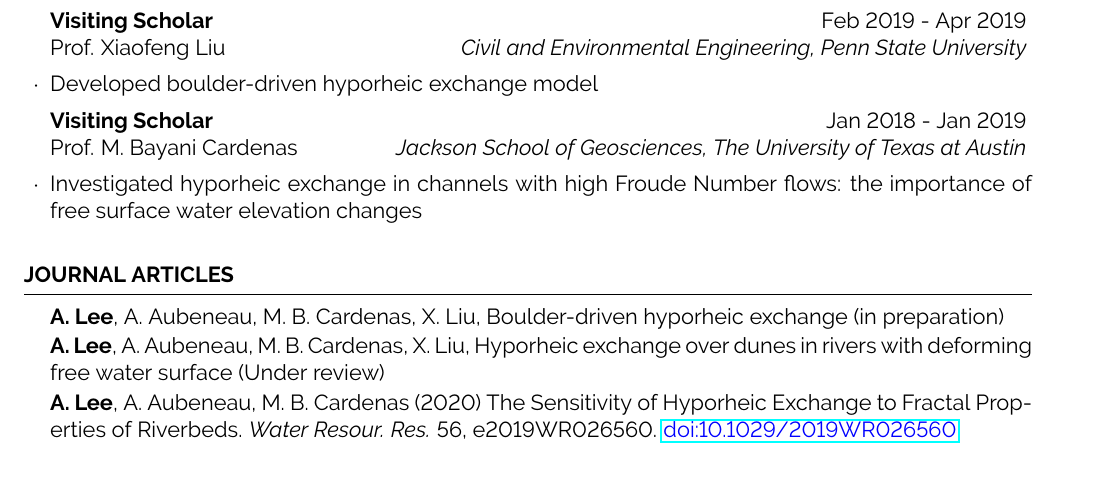
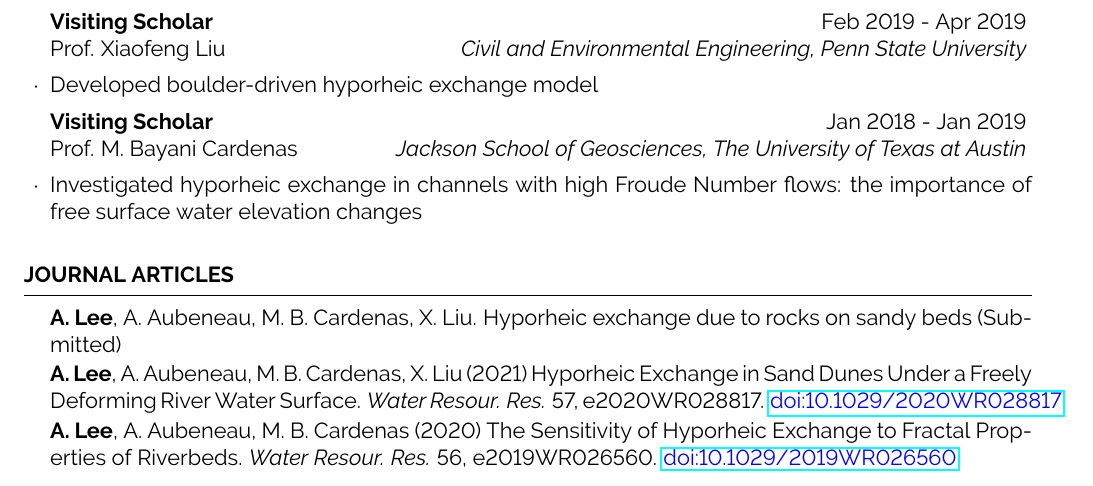
Before and after one commit to anzylee/anzylee.github.io, a LaTeX CV (anzyLee.tex): part of page 1 of 2, cut so that both start at the same text. Compiled offline with pdfLaTeX.

Commit message:
update CV

```diff
--- a/anzyLee.tex
+++ b/anzyLee.tex
@@ -142,8 +142,8 @@ BS in Spatial Environment System Engineering
 
 \begin{rSection}{JOURNAL ARTICLES}
 \vspace{-2.5mm}
-\item \textbf{A. Lee}, A. Aubeneau, M. B. Cardenas, X. Liu, Boulder-driven hyporheic exchange (in preparation)
-\item \textbf{A. Lee}, A. Aubeneau, M. B. Cardenas, X. Liu, Hyporheic exchange over dunes in rivers with deforming free water surface (Under review)
+\item \textbf{A. Lee}, A. Aubeneau, M. B. Cardenas, X. Liu. Hyporheic exchange due to rocks on sandy beds (Submitted)
+\item \textbf{A. Lee}, A. Aubeneau, M. B. Cardenas, X. Liu (2021) Hyporheic Exchange in Sand Dunes Under a Freely Deforming River Water Surface. \textit{Water Resour. Res.} 57, e2020WR028817. \href{https://doi.org/10.1029/2020WR028817}{\textcolor{blue}{doi:10.1029/2020WR028817}}
 \item \textbf{A. Lee}, A. Aubeneau, M. B. Cardenas (2020) The Sensitivity of Hyporheic Exchange to Fractal Properties of Riverbeds. \textit{Water Resour. Res.} 56, e2019WR026560. \href{https://doi.org/10.1029/2019WR026560}{\textcolor{blue}{doi:10.1029/2019WR026560}}
 \item S. W. Kim, \textbf{A. Lee}, J. Mun (2018) A Surrogate Modeling for Storm Surge Prediction Using an Artificial Neural Network. \textit{J. of Coastal Res.} 84, 866-870. \href{https://doi.org/10.2112/SI85-174.1}{\textcolor{blue}{doi:10.2112/SI85-174.1}}
 \item \textbf{A. Lee}, J. W. Geem, K. D. Suh (2016) Determination of near-global optimal initial weights of artificial neural network using harmony search algorithm: Application to breakwater armor stones. \textit{Appl. Sci.} 6(6), 164. \href{https://doi.org/10.3390/app6060164}{\textcolor{blue}{doi:10.3390/app6060164}}
```
Also changed, not shown: anzyLee.pdf, 3 other files.
